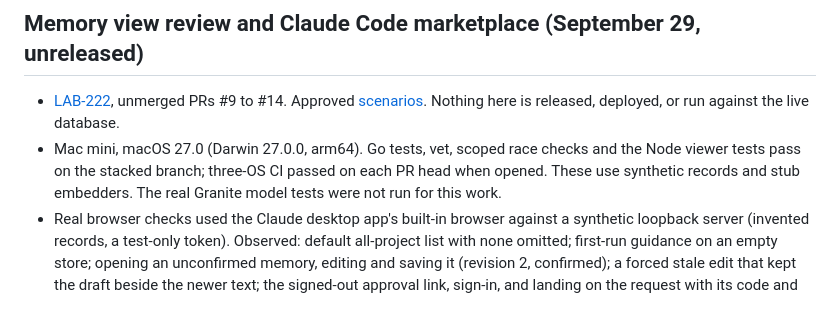
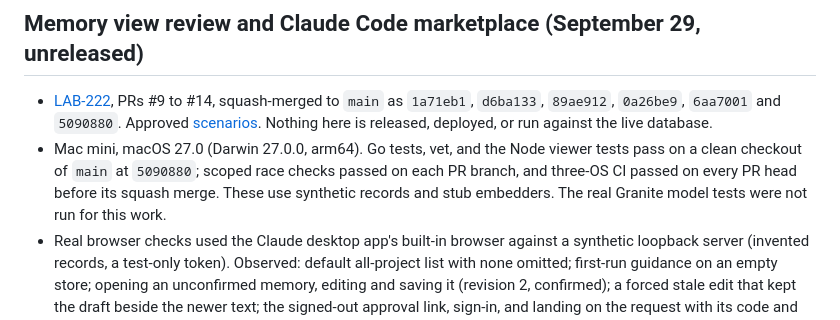
Before and after one commit to MylesMCook/grasshopper, a Markdown page: docs/memory-acceptance.md, the part around the change. Drawn GitHub-style.

Commit message:
Update the acceptance entry to the merged state
Co-Authored-By: Claude Sonnet 5.5 <noreply@anthropic.com>

```diff
--- a/docs/memory-acceptance.md
+++ b/docs/memory-acceptance.md
@@ -4,8 +4,8 @@ Observed checks for Grasshopper releases. Synthetic checks and real-client obser
 
 ## Memory view review and Claude Code marketplace (September 29, unreleased)
 
-- [LAB-222](https://linear.app/mcook/issue/LAB-222/let-the-owner-review-correct-and-understand-memories-in-the-memory), unmerged PRs #9 to #14. Approved [scenarios](memory-view-review.md). Nothing here is released, deployed, or run against the live database.
-- Mac mini, macOS 27.0 (Darwin 27.0.0, arm64). Go tests, vet, scoped race checks and the Node viewer tests pass on the stacked branch; three-OS CI passed on each PR head when opened. These use synthetic records and stub embedders. The real Granite model tests were not run for this work.
+- [LAB-222](https://linear.app/mcook/issue/LAB-222/let-the-owner-review-correct-and-understand-memories-in-the-memory), PRs #9 to #14, squash-merged to `main` as `1a71eb1`, `d6ba133`, `89ae912`, `0a26be9`, `6aa7001` and `5090880`. Approved [scenarios](memory-view-review.md). Nothing here is released, deployed, or run against the live database.
+- Mac mini, macOS 27.0 (Darwin 27.0.0, arm64). Go tests, vet, and the Node viewer tests pass on a clean checkout of `main` at `5090880`; scoped race checks passed on each PR branch, and three-OS CI passed on every PR head before its squash merge. These use synthetic records and stub embedders. The real Granite model tests were not run for this work.
 - Real browser checks used the Claude desktop app's built-in browser against a synthetic loopback server (invented records, a test-only token). Observed: default all-project list with none omitted; first-run guidance on an empty store; opening an unconfirmed memory, editing and saving it (revision 2, confirmed); a forced stale edit that kept the draft beside the newer text; the signed-out approval link, sign-in, and landing on the request with its code and countdown; the startup preview listing an unconfirmed memory as not loaded. No native agent session read or wrote through this view.
 - Claude Code 2.1.280 on the same Mac: `claude plugin validate` passed for the built marketplace archive and a plugin directory. Under a scratch `CLAUDE_CONFIG_DIR`, `plugin marketplace add`, `plugin install grasshopper-macos@grasshopper-marketplace` and `plugin details` succeeded (1 skill, 2 hook events, 1 MCP server), and the installed 2.6.0 client returned `missing_address` from `check --json` with no config. The scratch config was removed; the real Claude configuration was not touched. A live Claude Code turn through this plugin, the Windows and Linux plugins, and publishing to the `marketplace` branch have not been done.
 
```
